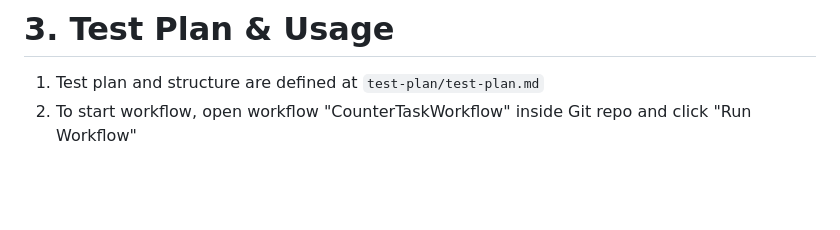
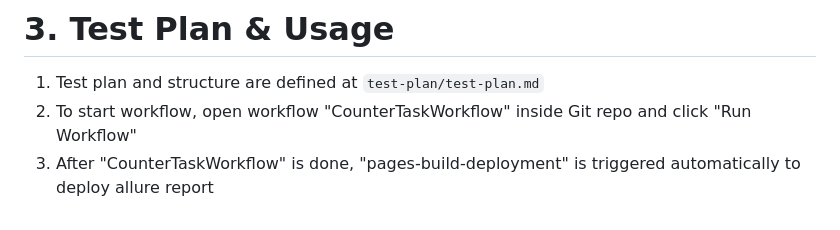
Before and after one commit to kcmayer4/task, a Markdown page: Readme.md, the part around the change. Rendered like a GitHub page; blank space fills up the shorter version.

Commit message:
Update Readme.md
- added pages-build-deployment explanation

```diff
--- a/Readme.md
+++ b/Readme.md
@@ -68,3 +68,4 @@ Set up GitHub Pages for the display of reports:
 
 1. Test plan and structure are defined at  `test-plan/test-plan.md`
 2. To start workflow, open workflow "CounterTaskWorkflow" inside Git repo and click "Run Workflow"
+3. After "CounterTaskWorkflow" is done, "pages-build-deployment" is triggered automatically to deploy allure report
```
